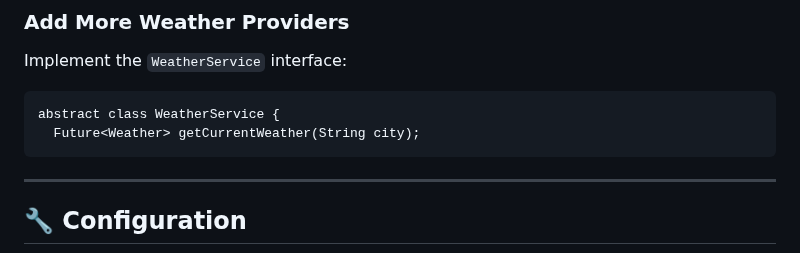
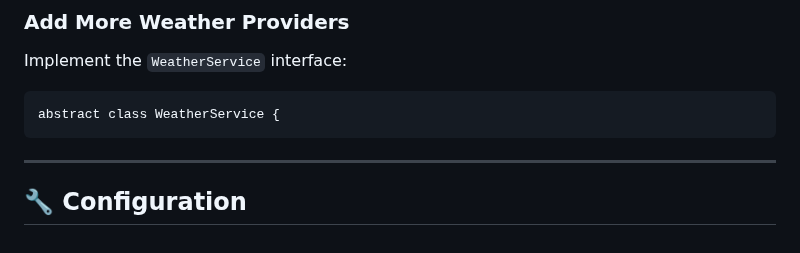
Before and after one commit to zoh01/weather_apis, a Markdown page: README.md, the part around the change. GitHub-like rendering.

```diff
--- a/README.md
+++ b/README.md
@@ -164,7 +164,6 @@ Edit `lib/constants/app_colors.dart`:
 Implement the `WeatherService` interface:
 
     abstract class WeatherService {
-      Future<Weather> getCurrentWeather(String city);
 
 
 ---
```
